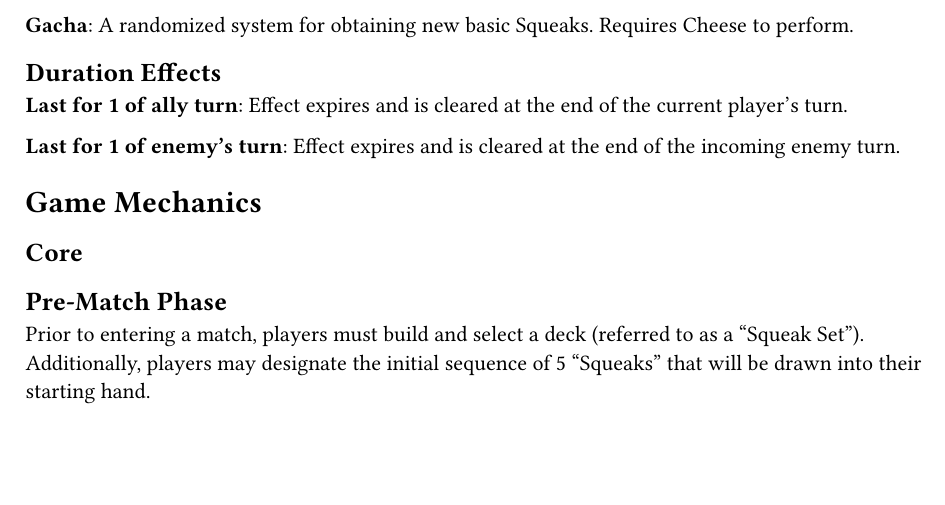
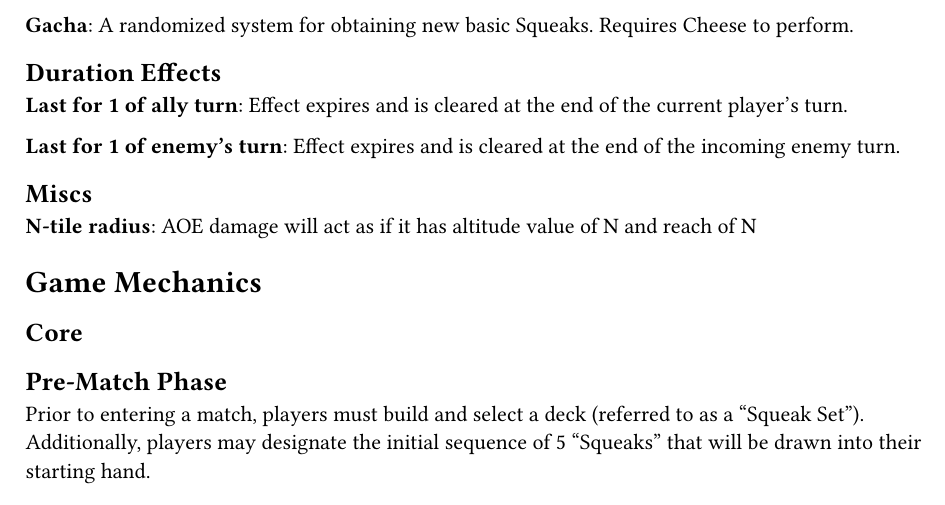
Before and after one commit to WingedSeal/ratatouille-royale, a Typst document (main.typ, which reads terminology.typ): part of page 2 of 4, cut so that both start at the same text, the shorter picture padded with empty space. Compiled offline with Typst 0.15.

Commit message:
feat: add N-tile radius

```diff
--- a/terminology.typ
+++ b/terminology.typ
@@ -39,3 +39,7 @@
 *Last for 1 of ally turn*: Effect expires and is cleared at the end of the current player's turn.
 
 *Last for 1 of enemy's turn*: Effect expires and is cleared at the end of the incoming enemy turn.
+
+== Miscs
+
+*N-tile radius*: AOE damage will act as if it has altitude value of N and reach of N
```
